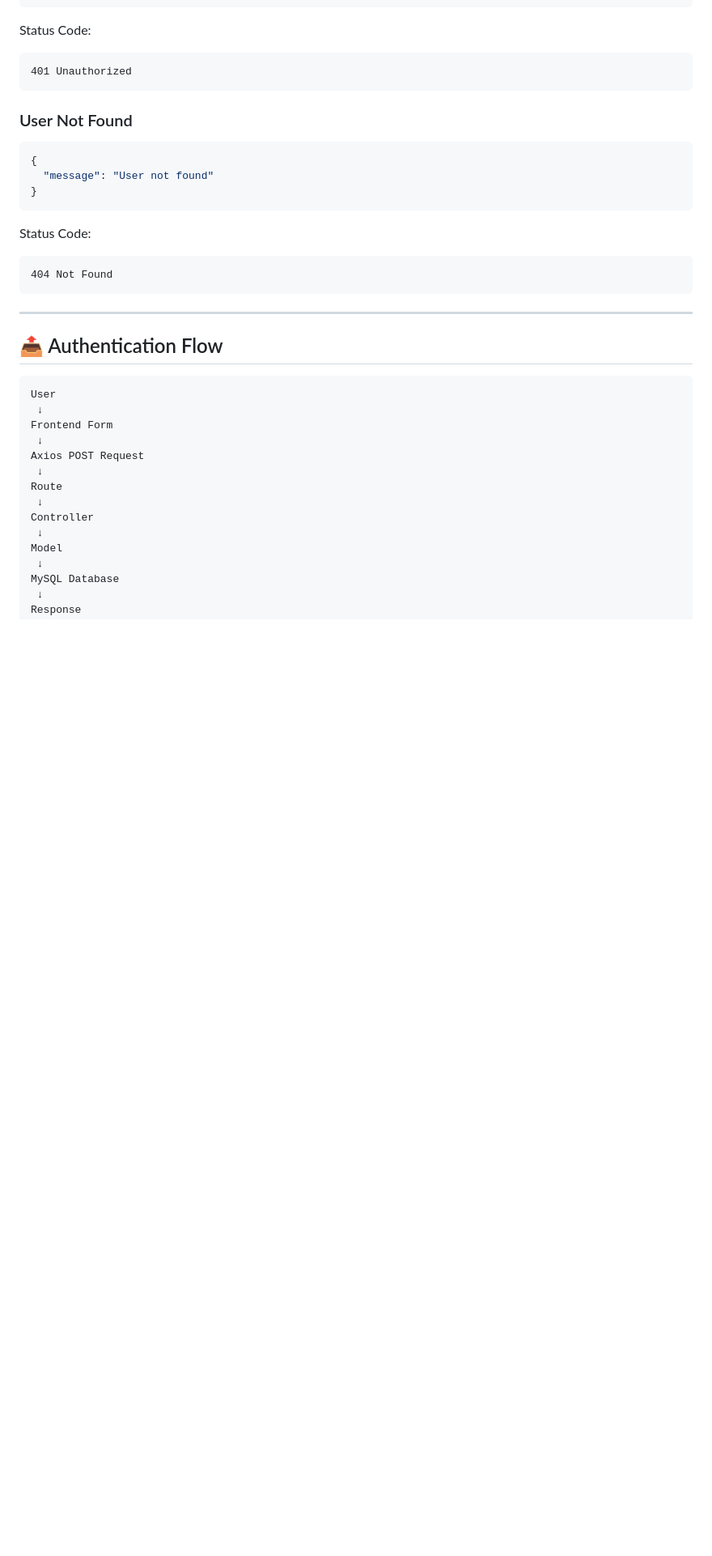
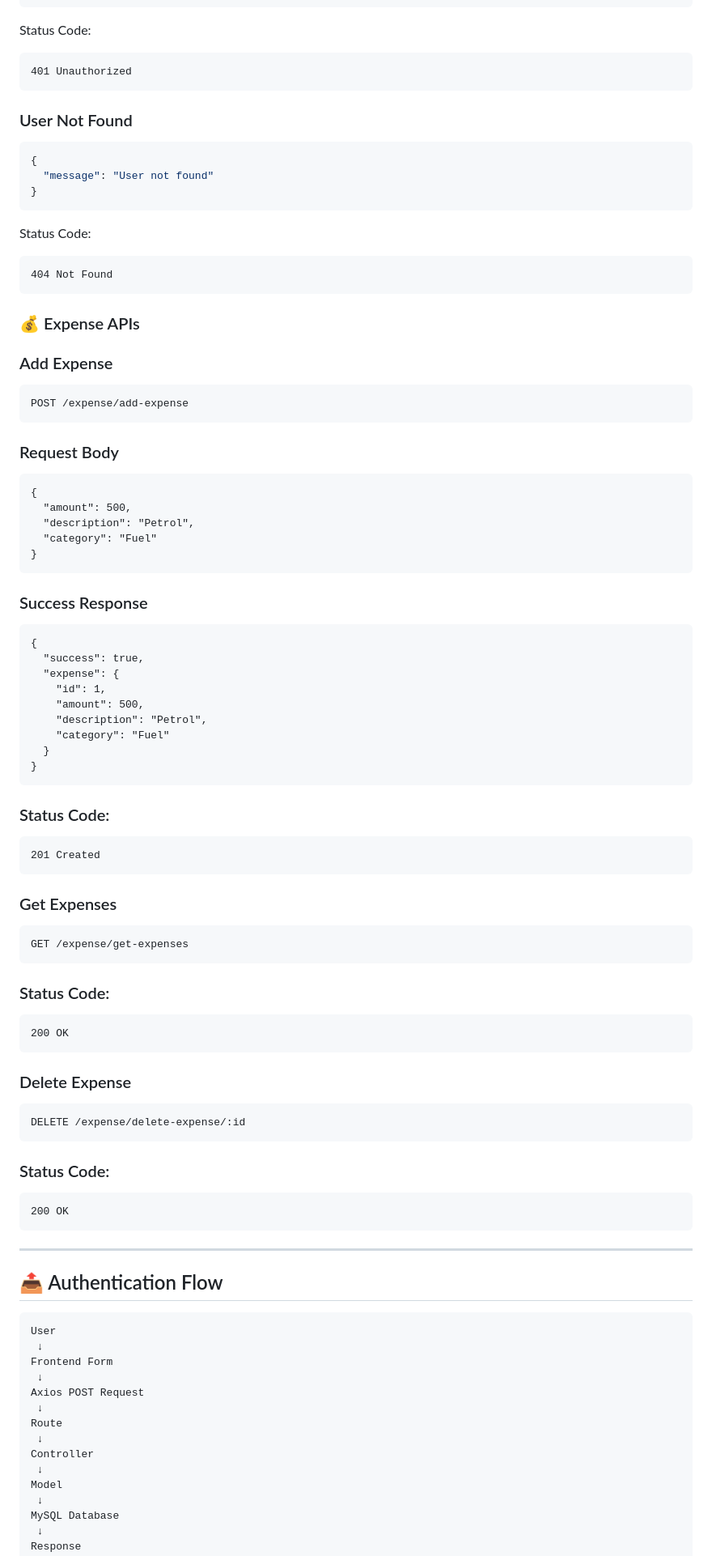
Before and after one commit to yashav-shukla/Expense-Tracker-, a Markdown page: README.md, the part around one of its changes. Shown at 81% size. Rendered like a GitHub page; blank space fills up the shorter version.

````diff
--- a/README.md
+++ b/README.md
@@ -297,6 +306,66 @@ Status Code:
 404 Not Found
 ```
 
+### 💰 Expense APIs
+
+
+### Add Expense
+
+```http
+POST /expense/add-expense
+```
+### Request Body
+
+```
+{
+  "amount": 500,
+  "description": "Petrol",
+  "category": "Fuel"
+}
+```
+### Success Response
+
+```
+{
+  "success": true,
+  "expense": {
+    "id": 1,
+    "amount": 500,
+    "description": "Petrol",
+    "category": "Fuel"
+  }
+}
+```
+
+### Status Code:
+
+```
+201 Created
+```
+
+### Get Expenses
+
+```
+GET /expense/get-expenses
+```
+### Status Code:
+
+```
+200 OK
+```
+### Delete Expense
+
+```
+DELETE /expense/delete-expense/:id
+```
+
+### Status Code:
+
+```
+200 OK
+```
+
+
 ---
 
 ## 📤 Authentication Flow
````
Also changed, not shown: other parts of README.md (+135 -33 lines), images/add-expense.png (added), images/delete-expense.png (added), images/expense-dashboard.png (added), images/expense-list.png (added), 8 other files.
